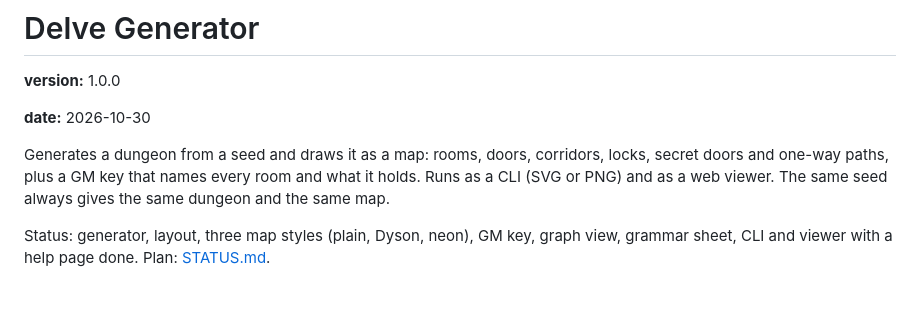
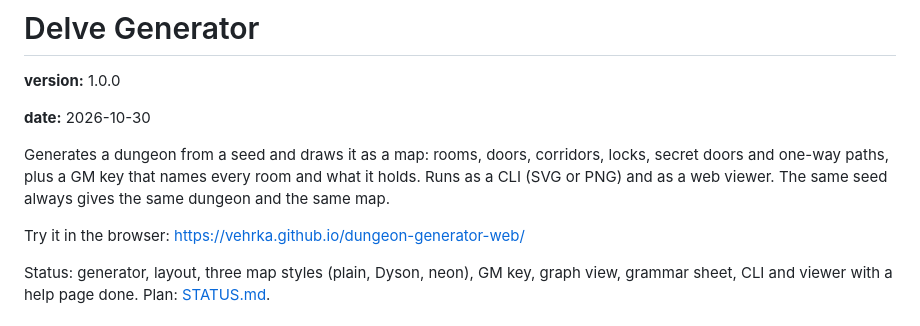
Before and after one commit to vehrka/dungeon-generator-web, a Markdown page: README.md, the part around one of its changes. GitHub-like rendering; blank space fills up the shorter version.

Commit message:
docs(readme): link the live viewer on GitHub Pages

```diff
--- a/README.md
+++ b/README.md
@@ -7,6 +7,8 @@
 Generates a dungeon from a seed and draws it as a map: rooms, doors, corridors, locks, secret doors
 and one-way paths, plus a GM key that names every room and what it holds. Runs as a CLI (SVG or PNG)
 and as a web viewer. The same seed always gives the same dungeon and the same map.
+
+Try it in the browser: <https://vehrka.github.io/dungeon-generator-web/>
 
 Status: generator, layout, three map styles (plain, Dyson, neon), GM key, graph view, grammar
 sheet, CLI and viewer with a help page done. Plan: [STATUS.md](STATUS.md).
```
Also changed, not shown: other parts of README.md (+2 -1 lines).
